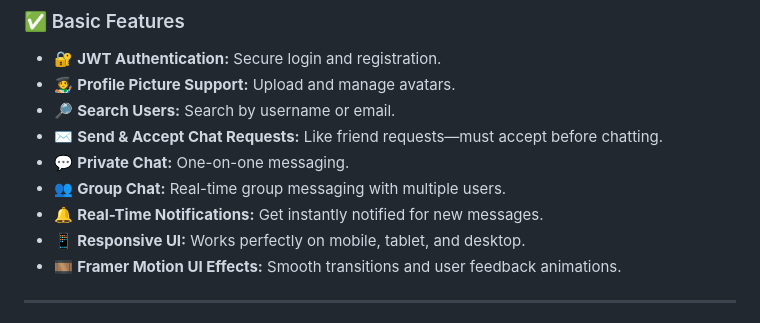
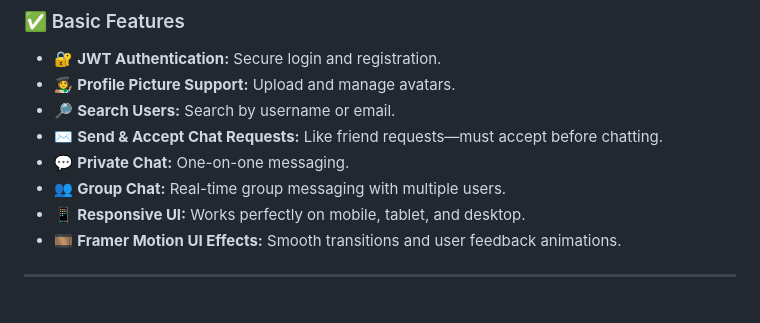
Before and after one commit to ShivaniBhadouria/Amaze-Talk, a Markdown page: README.md, the part around the change. Drawn GitHub-style.

```diff
--- a/README.md
+++ b/README.md
@@ -54,7 +54,6 @@
 - ✉️ **Send & Accept Chat Requests:** Like friend requests—must accept before chatting.
 - 💬 **Private Chat:** One-on-one messaging.
 - 👥 **Group Chat:** Real-time group messaging with multiple users.
-- 🔔 **Real-Time Notifications:** Get instantly notified for new messages.
 - 📱 **Responsive UI:** Works perfectly on mobile, tablet, and desktop.
 - 🎞️ **Framer Motion UI Effects:** Smooth transitions and user feedback animations.
 
```
